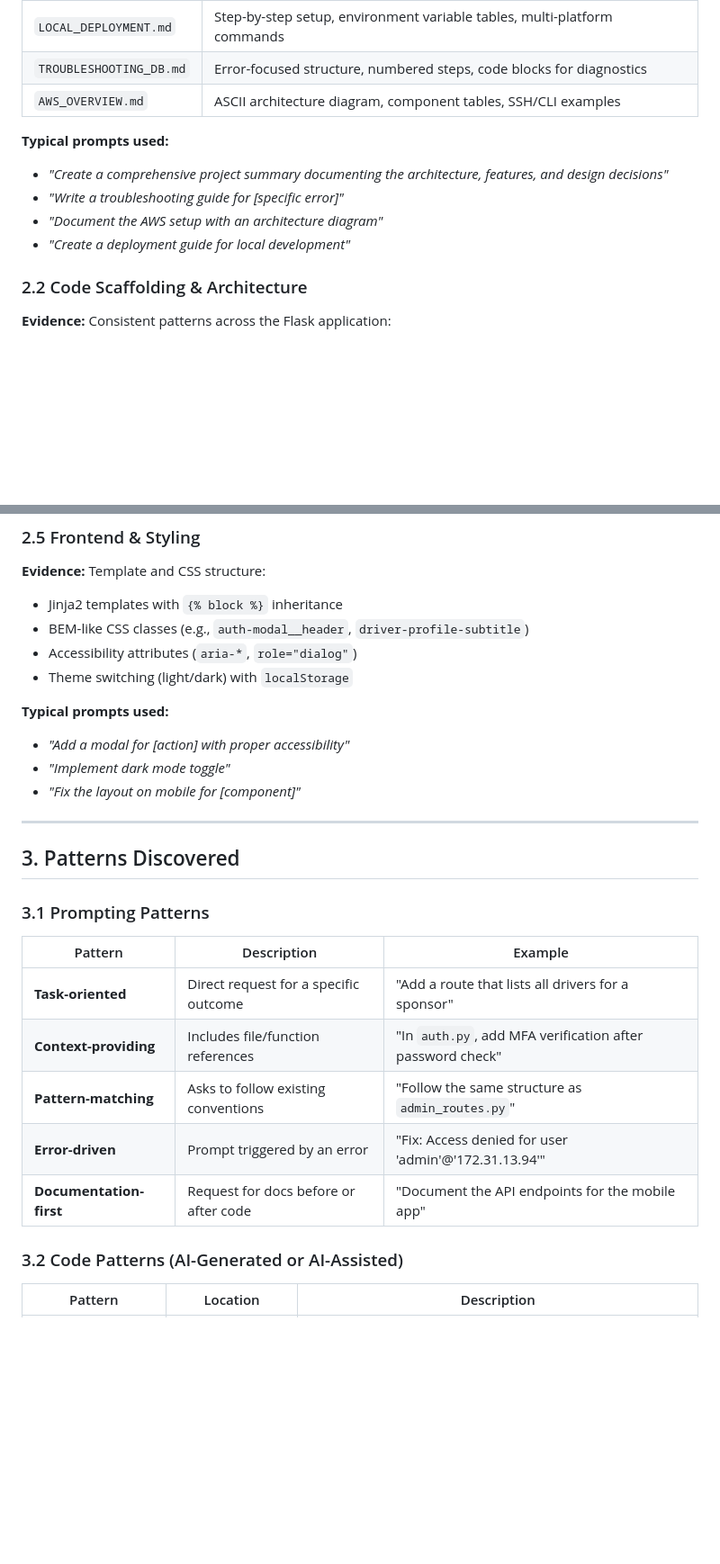
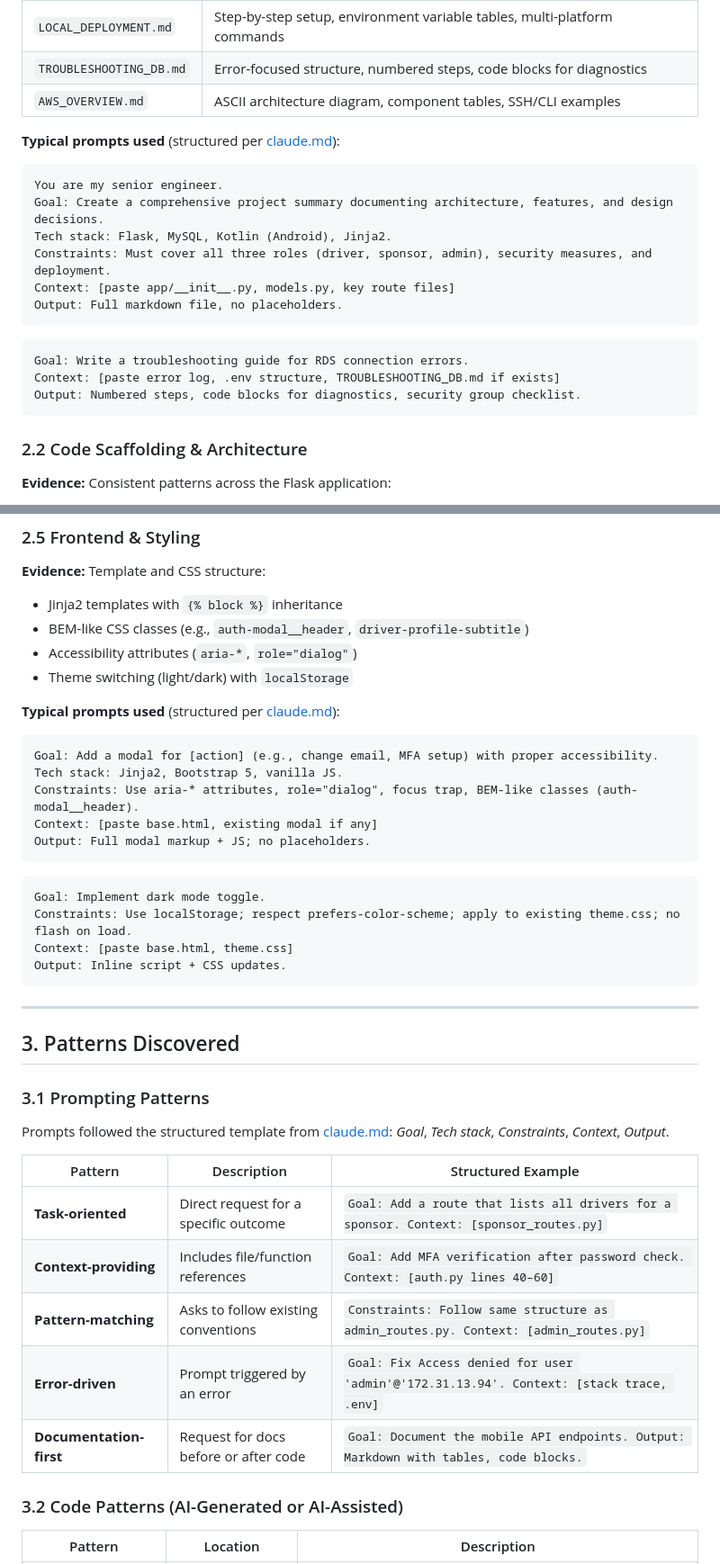
Before and after one commit to Kiploom/Good-Driving-Incentive-Program, a Markdown page: docs/AI_USAGE_IN_THIS_PROJECT.md, 2 parts joined by grey strips. Shown at 90% size. GitHub-like rendering; blank space fills up the shorter version.

````diff
--- a/docs/AI_USAGE_IN_THIS_PROJECT.md
+++ b/docs/AI_USAGE_IN_THIS_PROJECT.md
@@ -26,11 +26,22 @@ This project was developed with AI-assisted coding, primarily through **Cursor**
 | `TROUBLESHOOTING_DB.md` | Error-focused structure, numbered steps, code blocks for diagnostics |
 | `AWS_OVERVIEW.md` | ASCII architecture diagram, component tables, SSH/CLI examples |
 
-**Typical prompts used:**
-- *"Create a comprehensive project summary documenting the architecture, features, and design decisions"*
-- *"Write a troubleshooting guide for [specific error]"*
-- *"Document the AWS setup with an architecture diagram"*
-- *"Create a deployment guide for local development"*
+**Typical prompts used** (structured per [claude.md](claude.md)):
+
+```
+You are my senior engineer.
+Goal: Create a comprehensive project summary documenting architecture, features, and design decisions.
+Tech stack: Flask, MySQL, Kotlin (Android), Jinja2.
+Constraints: Must cover all three roles (driver, sponsor, admin), security measures, and deployment.
+Context: [paste app/__init__.py, models.py, key route files]
+Output: Full markdown file, no placeholders.
+```
+
+```
+Goal: Write a troubleshooting guide for RDS connection errors.
+Context: [paste error log, .env structure, TROUBLESHOOTING_DB.md if exists]
+Output: Numbered steps, code blocks for diagnostics, security group checklist.
+```
 
 ### 2.2 Code Scaffolding & Architecture
 
@@ -86,10 +134,22 @@ This project was developed with AI-assisted coding, primarily through **Cursor**
 - Accessibility attributes (`aria-*`, `role="dialog"`)
 - Theme switching (light/dark) with `localStorage`
 
-**Typical prompts used:**
-- *"Add a modal for [action] with proper accessibility"*
-- *"Implement dark mode toggle"*
-- *"Fix the layout on mobile for [component]"*
+**Typical prompts used** (structured per [claude.md](claude.md)):
+
+```
+Goal: Add a modal for [action] (e.g., change email, MFA setup) with proper accessibility.
+Tech stack: Jinja2, Bootstrap 5, vanilla JS.
+Constraints: Use aria-* attributes, role="dialog", focus trap, BEM-like classes (auth-modal__header).
+Context: [paste base.html, existing modal if any]
+Output: Full modal markup + JS; no placeholders.
+```
+
+```
+Goal: Implement dark mode toggle.
+Constraints: Use localStorage; respect prefers-color-scheme; apply to existing theme.css; no flash on load.
+Context: [paste base.html, theme.css]
+Output: Inline script + CSS updates.
+```
 
 ---
 
@@ -97,13 +157,15 @@ This project was developed with AI-assisted coding, primarily through **Cursor**
 
 ### 3.1 Prompting Patterns
 
-| Pattern | Description | Example |
-|---------|-------------|---------|
-| **Task-oriented** | Direct request for a specific outcome | "Add a route that lists all drivers for a sponsor" |
-| **Context-providing** | Includes file/function references | "In `auth.py`, add MFA verification after password check" |
-| **Pattern-matching** | Asks to follow existing conventions | "Follow the same structure as `admin_routes.py`" |
-| **Error-driven** | Prompt triggered by an error | "Fix: Access denied for user 'admin'@'172.31.13.94'" |
-| **Documentation-first** | Request for docs before or after code | "Document the API endpoints for the mobile app" |
+Prompts followed the structured template from [claude.md](claude.md): *Goal*, *Tech stack*, *Constraints*, *Context*, *Output*.
+
+| Pattern | Description | Structured Example |
+|---------|-------------|-------------------|
+| **Task-oriented** | Direct request for a specific outcome | `Goal: Add a route that lists all drivers for a sponsor. Context: [sponsor_routes.py]` |
+| **Context-providing** | Includes file/function references | `Goal: Add MFA verification after password check. Context: [auth.py lines 40–60]` |
+| **Pattern-matching** | Asks to follow existing conventions | `Constraints: Follow same structure as admin_routes.py. Context: [admin_routes.py]` |
+| **Error-driven** | Prompt triggered by an error | `Goal: Fix Access denied for user 'admin'@'172.31.13.94'. Context: [stack trace, .env]` |
+| **Documentation-first** | Request for docs before or after code | `Goal: Document the mobile API endpoints. Output: Markdown with tables, code blocks.` |
 
 ### 3.2 Code Patterns (AI-Generated or AI-Assisted)
 
````
Also changed, not shown: other parts of docs/AI_USAGE_IN_THIS_PROJECT.md (+79 -37 lines).
